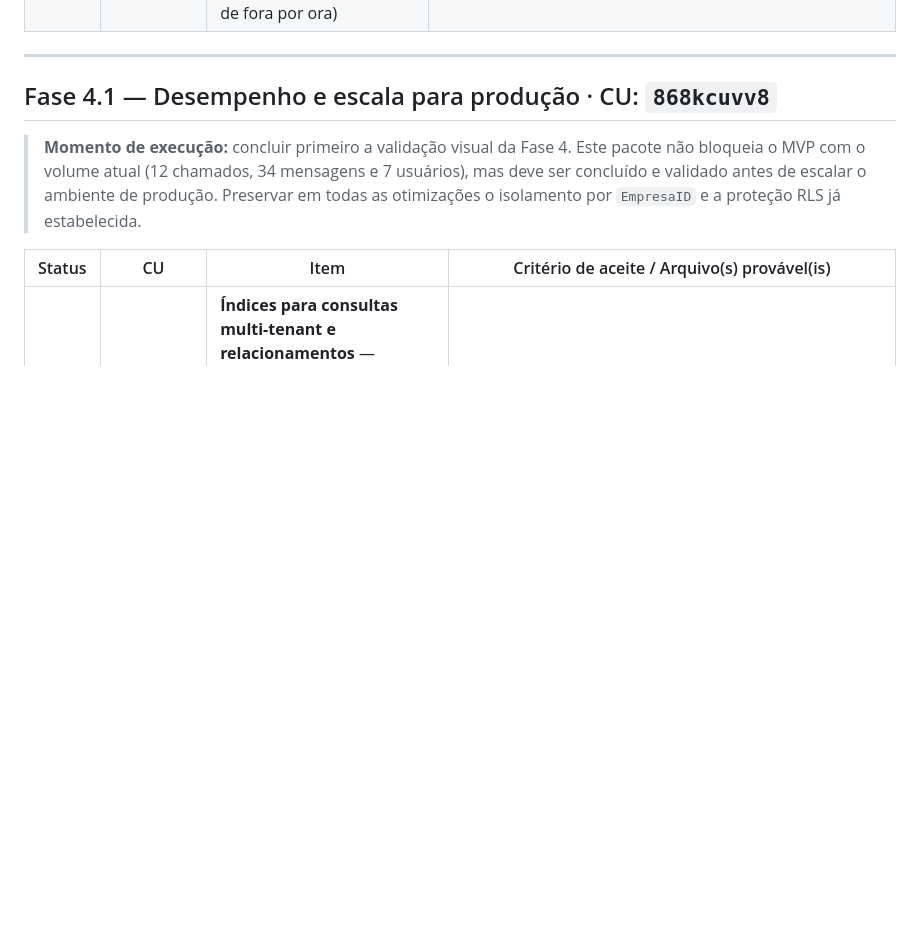
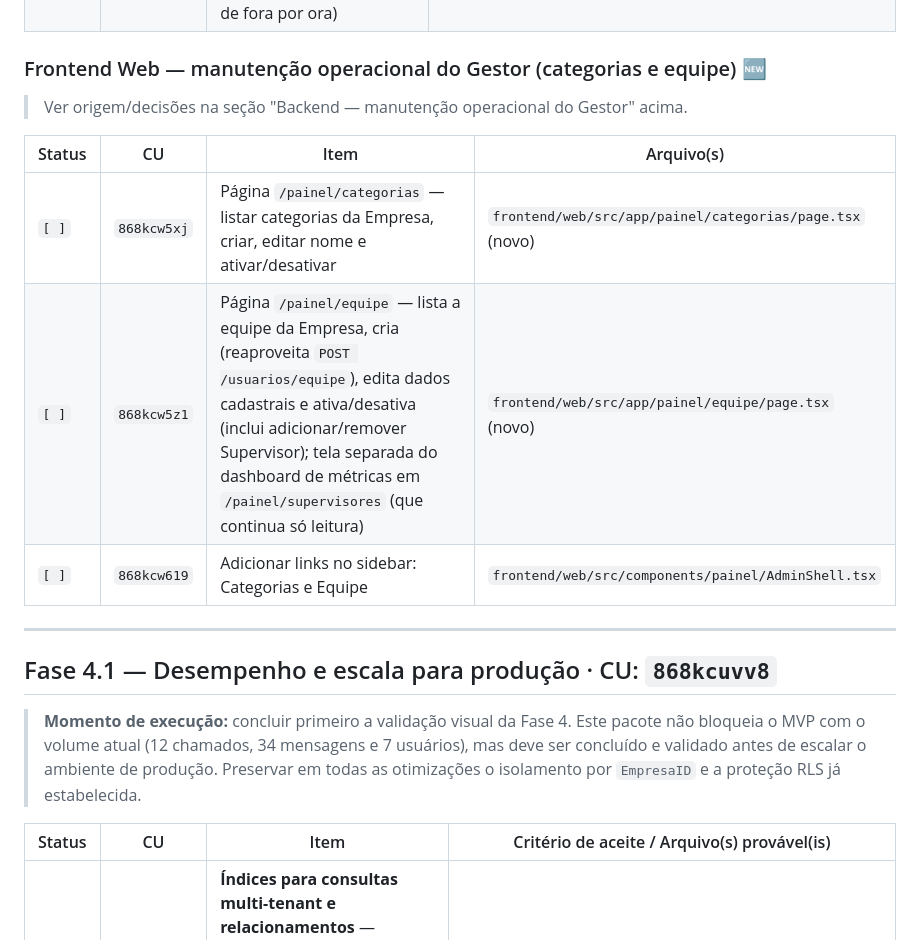
Before and after one commit to performanceiugo/FACILICHAT, a Markdown page: docs/plano-implementacao.md, the part around one of its changes. GitHub-like rendering; blank space fills up the shorter version.

```diff
--- a/docs/plano-implementacao.md
+++ b/docs/plano-implementacao.md
@@ -548,6 +570,16 @@ Hoje o enum `UsuarioFuncao` tem 4 (Cliente, Supervisor, Funcionario, **Gerente**
 | `[~]` | `868k60w2j` | Página `tickets` — tabela com filtros: período, supervisor, status, categoria; busca por cliente | `frontend/web/src/app/(painel)/tickets/page.tsx` (novo) |
 | `[x]` | `868k60w2w` | Adicionar links no sidebar: Visão geral / Supervisores / Todos os tickets / Alertas; Alertas aponta para a seção existente `#atencao`, sem antecipar a página comercial da Fase 6. Validado em 15/07/2026: TypeScript sem erros, destinos `200` e aprovação visual do usuário | `frontend/web/src/components/painel/AdminShell.tsx`, `frontend/web/src/app/painel/visao-geral/page.tsx` |
 | `[x]` | `868kb4ga6` | **Atualização automática (polling)** — Visão geral e lista de Chamados refazem o fetch sozinhas a cada ~20s (estilo painel de BI), pausando quando a aba está em segundo plano; hook reutilizável, sem nova dependência (SWR/React Query ficam de fora por ora) | Hook `useAtualizacaoPeriodica` (setInterval de 20s + Page Visibility API); as duas páginas só reexibem "Carregando..."/erro na carga inicial — atualizações de fundo trocam os dados em silêncio e mantêm a última leitura boa se uma falhar. Validado com Playwright: criei um chamado via API enquanto a página estava aberta e sem dar reload — KPI "Chamados abertos" foi de 10→11 e o total da lista de 14→15, ambos sozinhos | `frontend/web/src/lib/useAtualizacaoPeriodica.ts` (novo), `frontend/web/src/app/painel/visao-geral/page.tsx`, `frontend/web/src/app/painel/chamados/page.tsx` |
+
+### Frontend Web — manutenção operacional do Gestor (categorias e equipe) 🆕
+
+> Ver origem/decisões na seção "Backend — manutenção operacional do Gestor" acima.
+
+| Status | CU | Item | Arquivo(s) |
+|--------|----|------|-----------|
+| `[ ]` | `868kcw5xj` | Página `/painel/categorias` — listar categorias da Empresa, criar, editar nome e ativar/desativar | `frontend/web/src/app/painel/categorias/page.tsx` (novo) |
+| `[ ]` | `868kcw5z1` | Página `/painel/equipe` — lista a equipe da Empresa, cria (reaproveita `POST /usuarios/equipe`), edita dados cadastrais e ativa/desativa (inclui adicionar/remover Supervisor); tela separada do dashboard de métricas em `/painel/supervisores` (que continua só leitura) | `frontend/web/src/app/painel/equipe/page.tsx` (novo) |
+| `[ ]` | `868kcw619` | Adicionar links no sidebar: Categorias e Equipe | `frontend/web/src/components/painel/AdminShell.tsx` |
 
 ---
 
```
Also changed, not shown: other parts of docs/plano-implementacao.md (+22 -0 lines).
